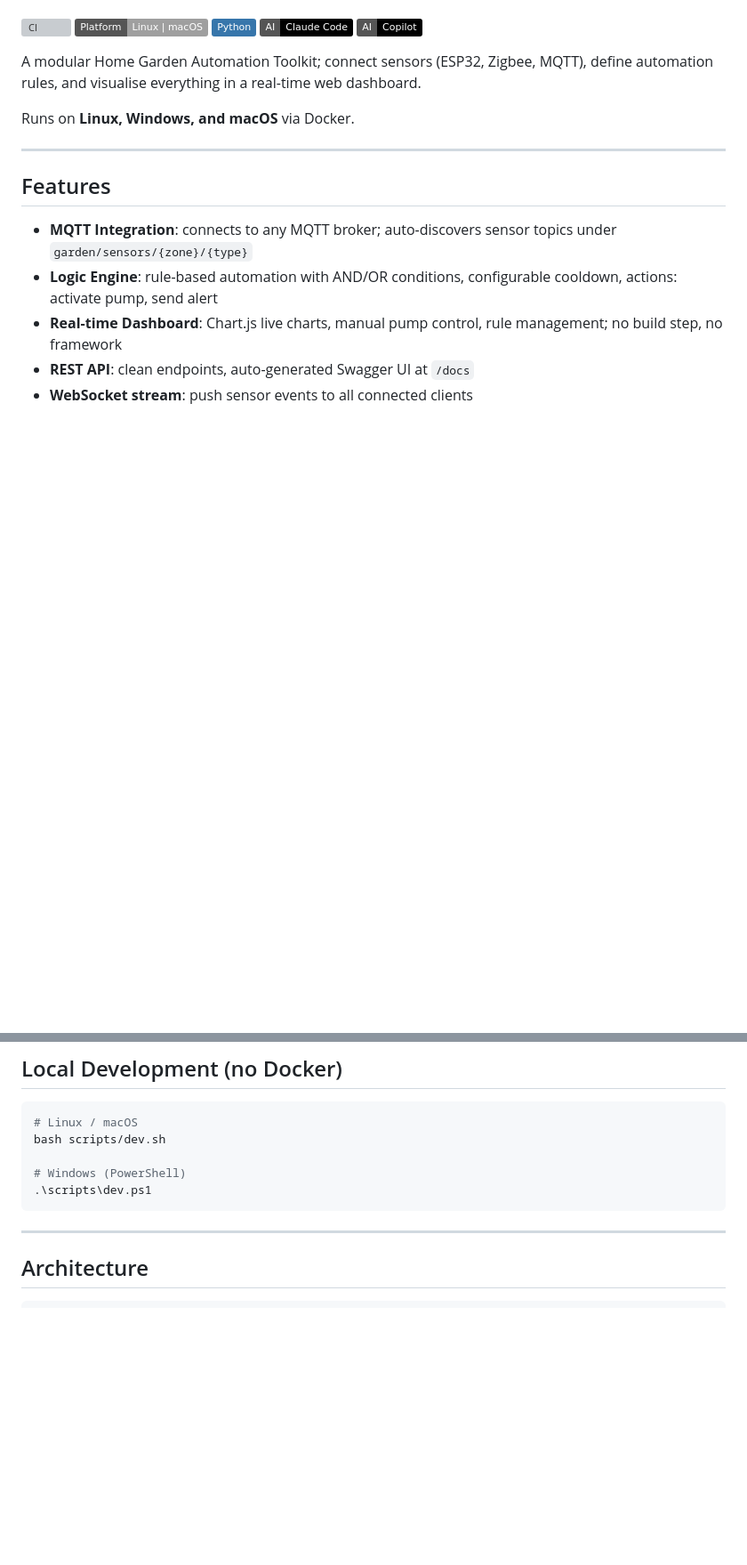
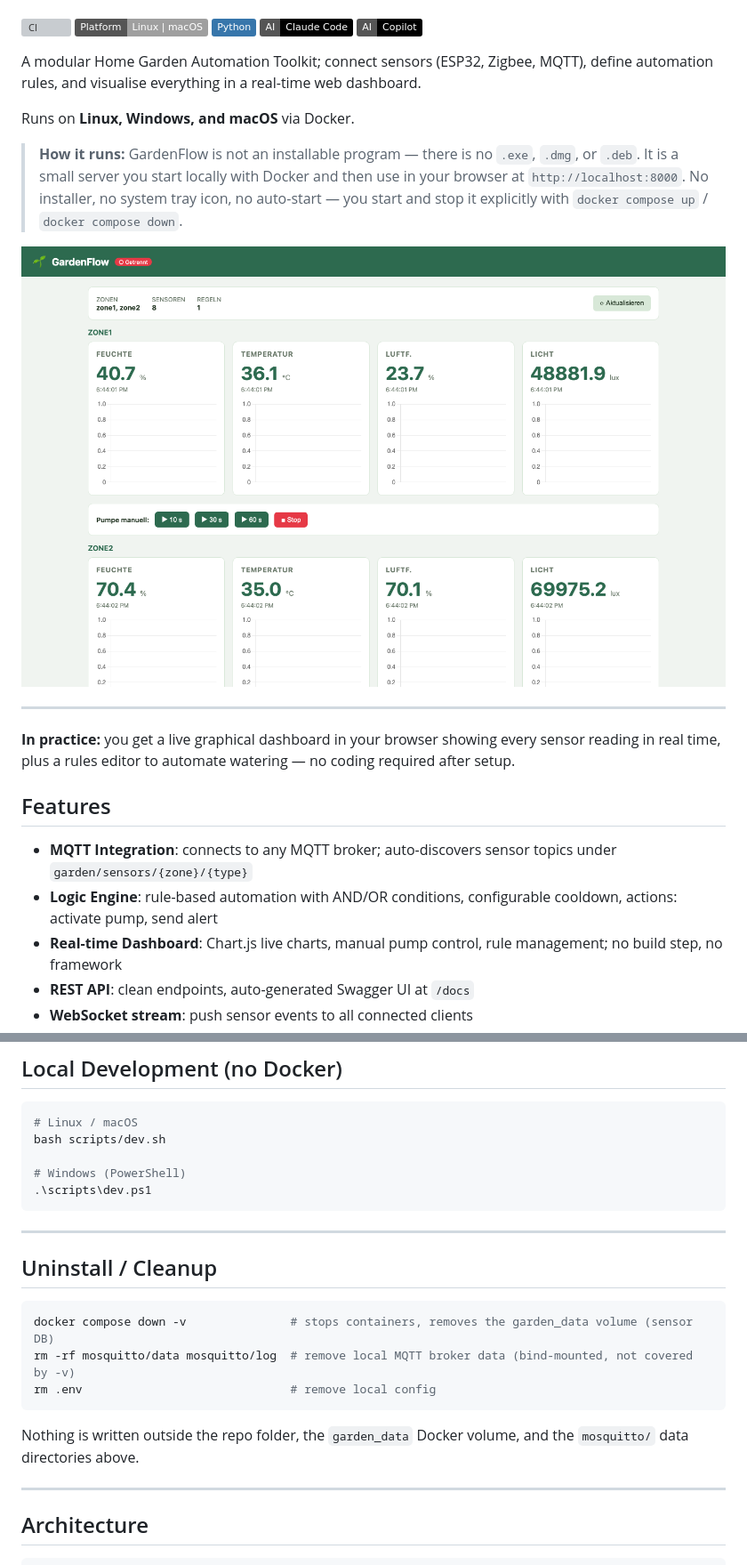
Before and after one commit to 9t29zhmwdh-coder/GardenFlow, a Markdown page: README.md, 2 parts joined by grey strips. Shown at 89% size. GitHub-like rendering; pictures changed too: docs/screenshot.png (added); badges without logos; blank space fills up the shorter version; grey boxes are pictures that could not be loaded.

````diff
--- a/README.md
+++ b/README.md
@@ -12,7 +12,13 @@ A modular Home Garden Automation Toolkit; connect sensors (ESP32, Zigbee, MQTT),
 
 Runs on **Linux, Windows, and macOS** via Docker.
 
+> **How it runs:** GardenFlow is not an installable program — there is no `.exe`, `.dmg`, or `.deb`. It is a small server you start locally with Docker and then use in your browser at `http://localhost:8000`. No installer, no system tray icon, no auto-start — you start and stop it explicitly with `docker compose up` / `docker compose down`.
+
+![GardenFlow Dashboard](docs/screenshot.png)
+
 ---
+
+**In practice:** you get a live graphical dashboard in your browser showing every sensor reading in real time, plus a rules editor to automate watering — no coding required after setup.
 
 ## Features
 
@@ -61,6 +67,18 @@ bash scripts/dev.sh
 # Windows (PowerShell)
 .\scripts\dev.ps1
 ```
+
+---
+
+## Uninstall / Cleanup
+
+```bash
+docker compose down -v               # stops containers, removes the garden_data volume (sensor DB)
+rm -rf mosquitto/data mosquitto/log  # remove local MQTT broker data (bind-mounted, not covered by -v)
+rm .env                              # remove local config
+```
+
+Nothing is written outside the repo folder, the `garden_data` Docker volume, and the `mosquitto/` data directories above.
 
 ---
 
````
Also changed, not shown: README.de.md (+18 -0 lines).
